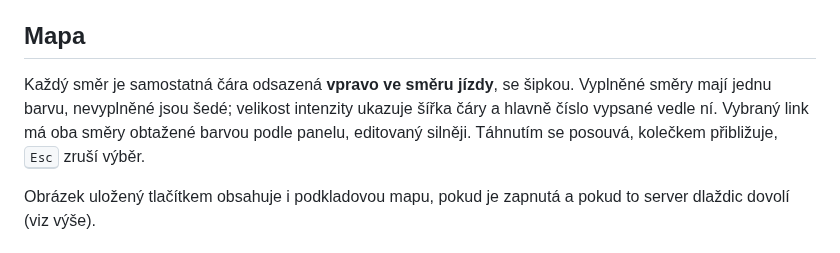
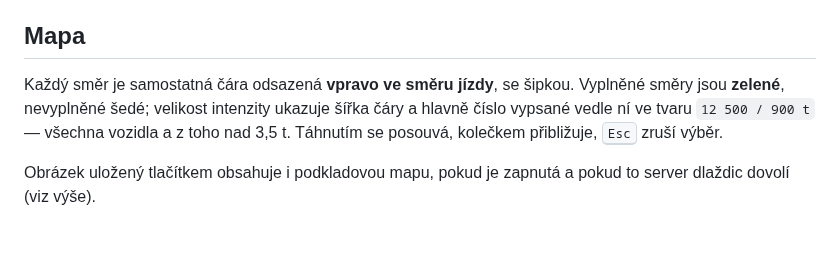
Before and after one commit to MartinNov4k/TrafficVolumes, a Markdown page: README.md, the part around one of its changes. Rendered like a GitHub page.

```diff
--- a/README.md
+++ b/README.md
@@ -121,9 +125,9 @@ Neznámý systém se zobrazí v rovinném plátně — zadávání funguje stejn
 ## Mapa
 
 Každý směr je samostatná čára odsazená **vpravo ve směru jízdy**, se šipkou.
-Vyplněné směry mají jednu barvu, nevyplněné jsou šedé; velikost intenzity
-ukazuje šířka čáry a hlavně číslo vypsané vedle ní.
-Vybraný link má oba směry obtažené barvou podle panelu, editovaný silněji.
+Vyplněné směry jsou **zelené**, nevyplněné šedé; velikost intenzity ukazuje
+šířka čáry a hlavně číslo vypsané vedle ní ve tvaru
+`12 500 / 900 t` — všechna vozidla a z toho nad 3,5 t.
 Táhnutím se posouvá, kolečkem přibližuje, <kbd>Esc</kbd> zruší výběr.
 
 Obrázek uložený tlačítkem obsahuje i podkladovou mapu, pokud je zapnutá
```
Also changed, not shown: other parts of README.md (+19 -15 lines), docs/screenshot.png, 2 other files.
